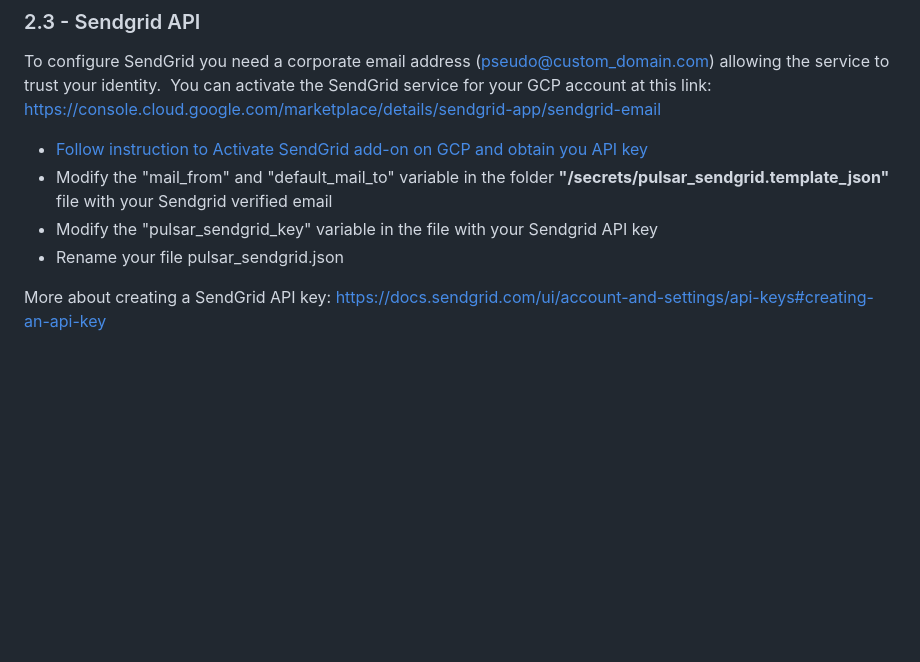
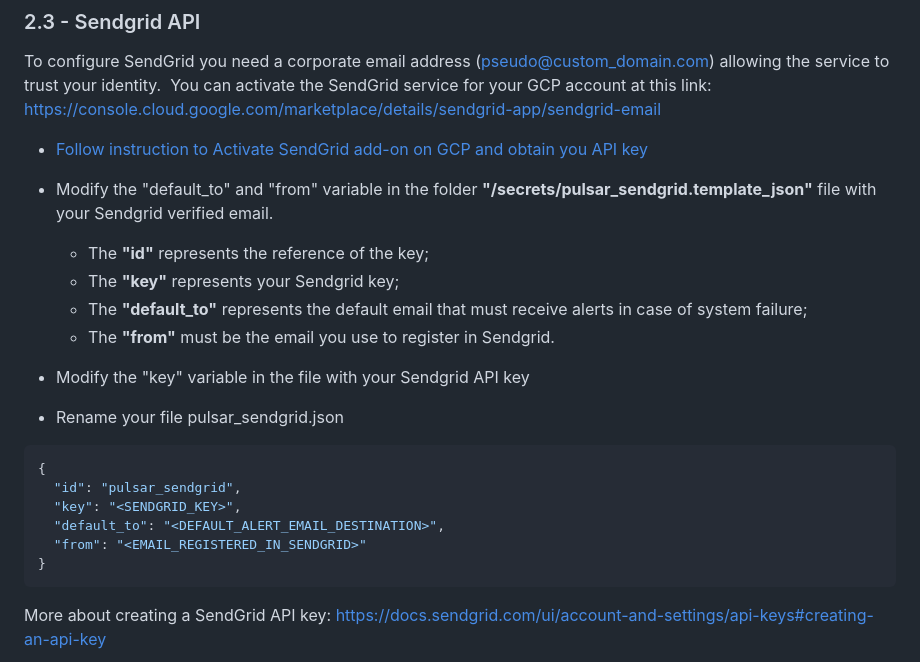
Before and after one commit to ktiyab/pulsar, a Markdown page: README.md, the part around the change printed below. Rendered like a GitHub page; blank space fills up the shorter version.

````diff
--- a/README.md
+++ b/README.md
@@ -98,9 +98,23 @@ To configure SendGrid you need a corporate email address (pseudo@custom_domain.c
 You can activate the SendGrid service for your GCP account at this link: https://console.cloud.google.com/marketplace/details/sendgrid-app/sendgrid-email
 
   - [Follow instruction to Activate SendGrid add-on on GCP and obtain you API key](https://console.cloud.google.com/marketplace/details/sendgrid-app/sendgrid-email)
-  - Modify the "mail_from" and "default_mail_to" variable in the folder **"/secrets/pulsar_sendgrid.template_json"** file with your Sendgrid verified email
-  - Modify the "pulsar_sendgrid_key" variable in the file with your Sendgrid API key
+  - Modify the "default_to" and "from" variable in the folder **"/secrets/pulsar_sendgrid.template_json"** file with your Sendgrid verified email.
+      - The **"id"** represents the reference of the key;
+      - The **"key"** represents your Sendgrid key;
+      - The **"default_to"** represents the default email that must receive alerts in case of system failure;
+      - The **"from"** must be the email you use to register in Sendgrid.
+
+  - Modify the "key" variable in the file with your Sendgrid API key
   - Rename your file pulsar_sendgrid.json
+
+```json
+{
+  "id": "pulsar_sendgrid",
+  "key": "<SENDGRID_KEY>",
+  "default_to": "<DEFAULT_ALERT_EMAIL_DESTINATION>",
+  "from": "<EMAIL_REGISTERED_IN_SENDGRID>"
+}
+```
 
 More about creating a SendGrid API key: https://docs.sendgrid.com/ui/account-and-settings/api-keys#creating-an-api-key
 
````
Also changed, not shown: other parts of README.md (+40 -19 lines), scripts/README.md (+12 -4 lines), readme/pulsar_deploy_sink_system.png, 1 other file.
